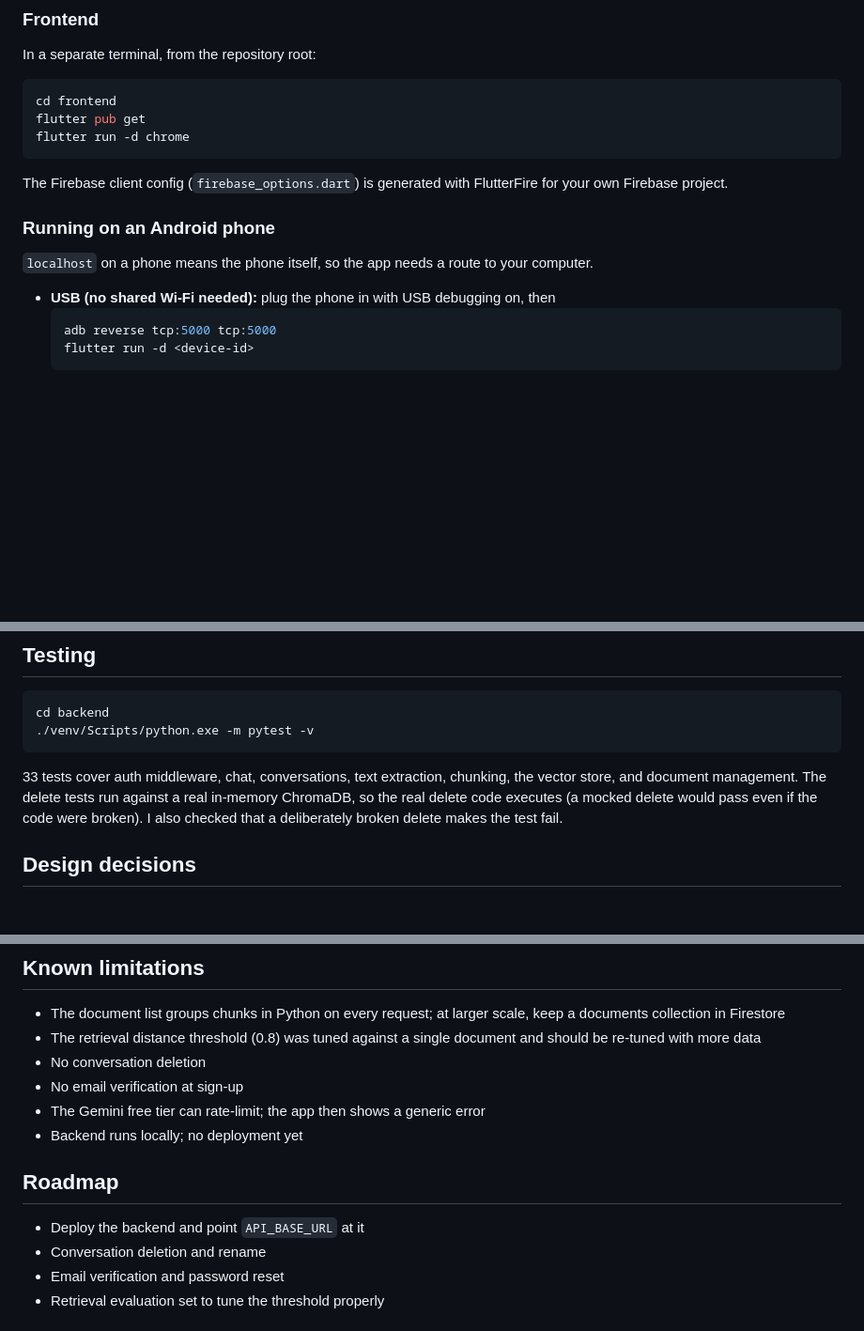
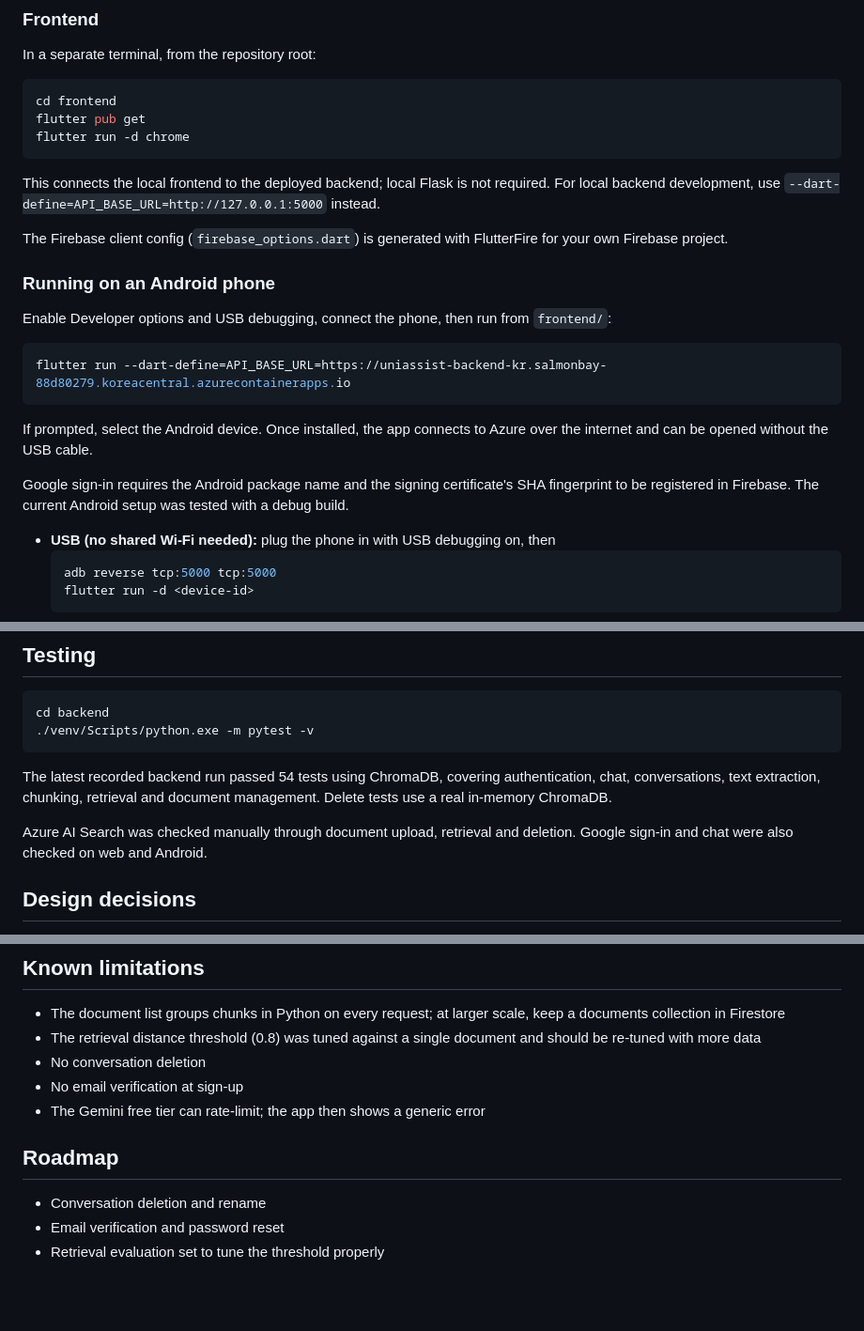
Before and after one commit to Geethma85/UniAssist, a Markdown page: README.md, 3 parts joined by grey strips. Shown at 94% size. Drawn GitHub-style; blank space fills up the shorter version.

````diff
--- a/README.md
+++ b/README.md
@@ -119,11 +134,21 @@ cd frontend
 flutter pub get
 flutter run -d chrome
 ```
+This connects the local frontend to the deployed backend; local Flask is not required. For local backend development, use `--dart-define=API_BASE_URL=http://127.0.0.1:5000` instead.
 
 The Firebase client config (`firebase_options.dart`) is generated with FlutterFire for your own Firebase project.
 
 ### Running on an Android phone
-`localhost` on a phone means the phone itself, so the app needs a route to your computer.
+
+Enable Developer options and USB debugging, connect the phone, then run from `frontend/`:
+
+```bash
+flutter run --dart-define=API_BASE_URL=https://uniassist-backend-kr.salmonbay-88d80279.koreacentral.azurecontainerapps.io
+```
+
+If prompted, select the Android device. Once installed, the app connects to Azure over the internet and can be opened without the USB cable.
+
+Google sign-in requires the Android package name and the signing certificate's SHA fingerprint to be registered in Firebase. The current Android setup was tested with a debug build.
 
 - **USB (no shared Wi-Fi needed):** plug the phone in with USB debugging on, then
   ```bash
@@ -144,8 +169,9 @@ Admin accounts are set manually: in Firestore, open `users/<uid>` and set the st
 cd backend
 ./venv/Scripts/python.exe -m pytest -v
 ```
+The latest recorded backend run passed 54 tests using ChromaDB, covering authentication, chat, conversations, text extraction, chunking, retrieval and document management. Delete tests use a real in-memory ChromaDB.
 
-33 tests cover auth middleware, chat, conversations, text extraction, chunking, the vector store, and document management. The delete tests run against a real in-memory ChromaDB, so the real delete code executes (a mocked delete would pass even if the code were broken). I also checked that a deliberately broken delete makes the test fail.
+Azure AI Search was checked manually through document upload, retrieval and deletion. Google sign-in and chat were also checked on web and Android.
 
 ## Design decisions
 
@@ -162,10 +188,8 @@ cd backend
 - No conversation deletion
 - No email verification at sign-up
 - The Gemini free tier can rate-limit; the app then shows a generic error
-- Backend runs locally; no deployment yet
 
 ## Roadmap
-- Deploy the backend and point `API_BASE_URL` at it
 - Conversation deletion and rename
 - Email verification and password reset
 - Retrieval evaluation set to tune the threshold properly
````
Also changed, not shown: other parts of README.md (+25 -10 lines).
